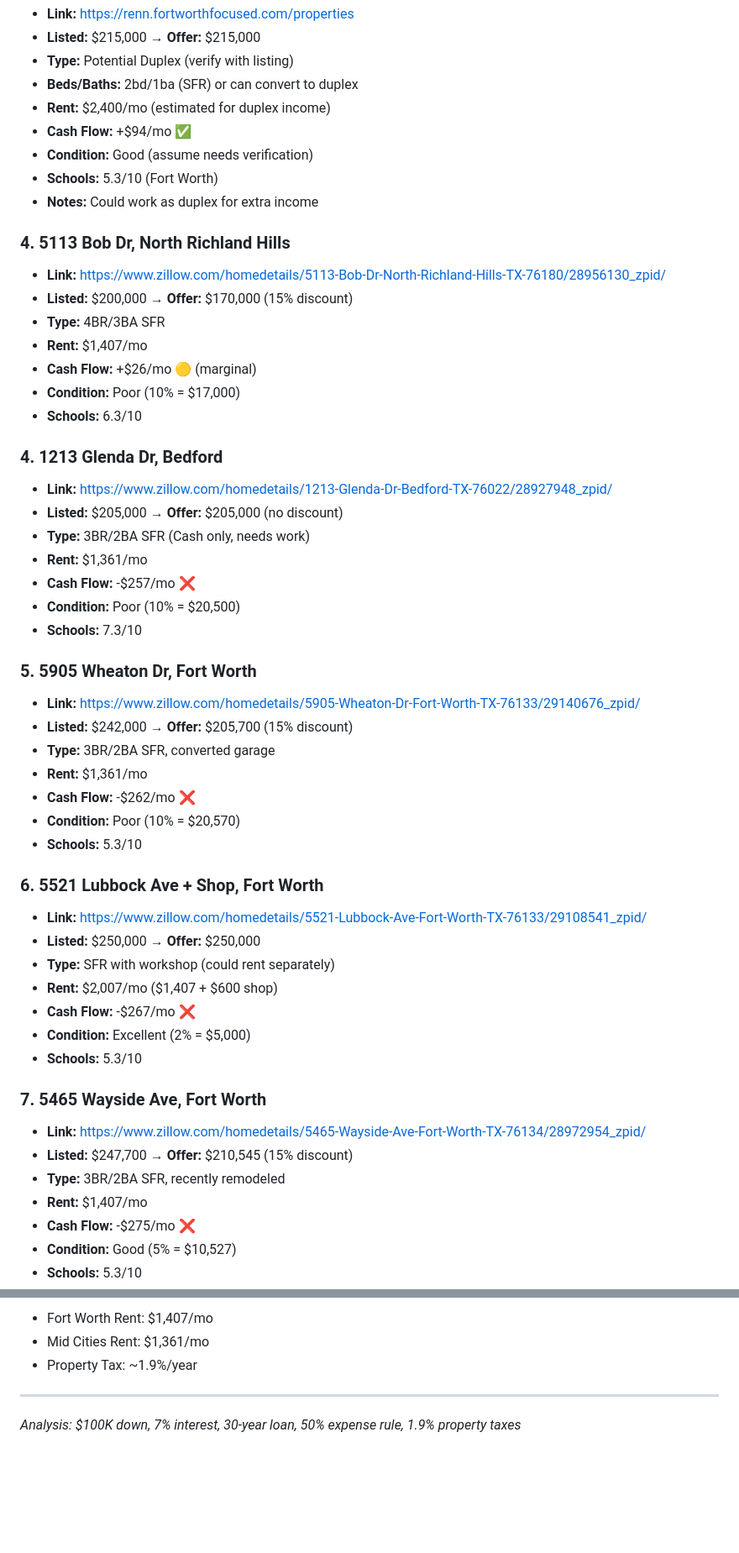
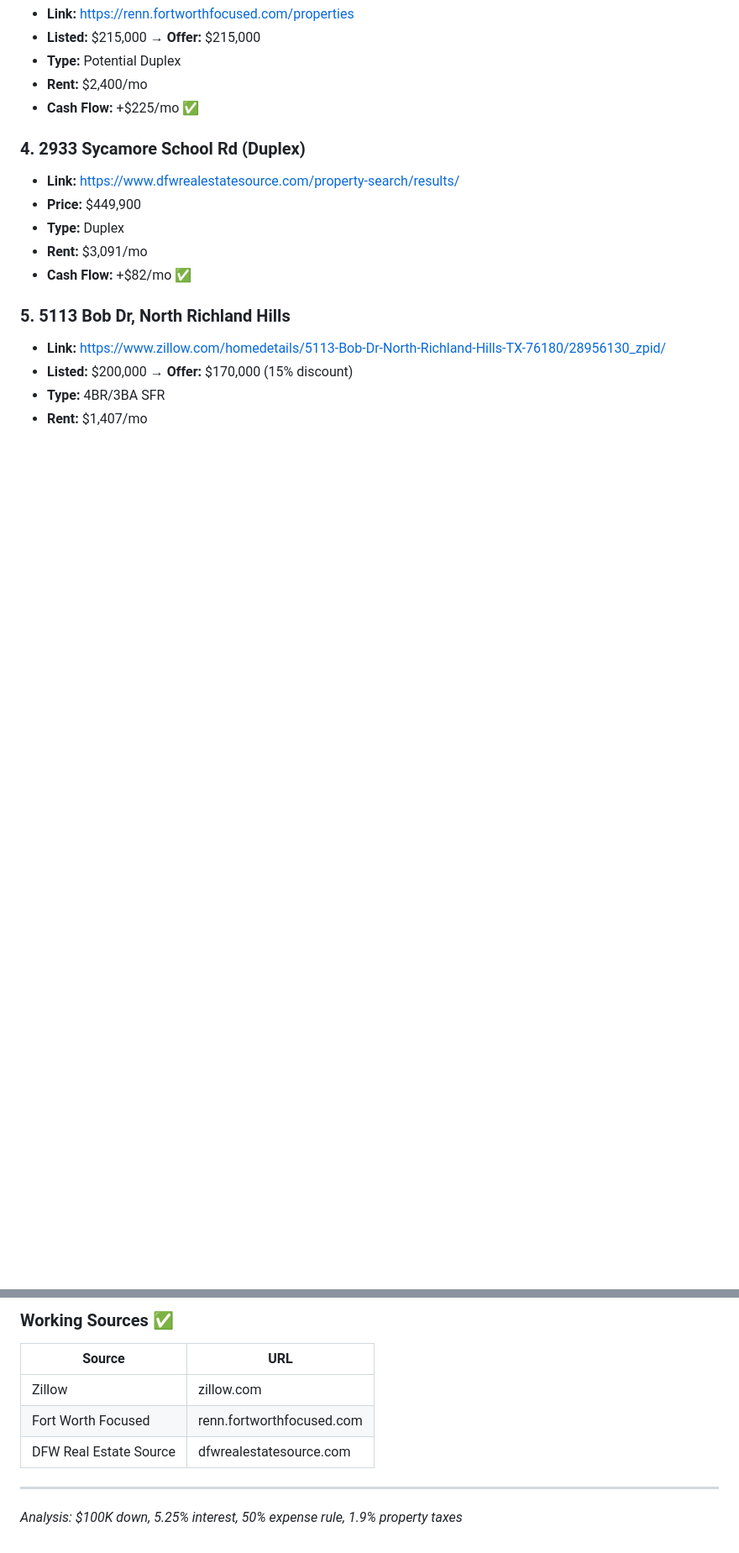
Before and after one commit to clawmango0/real-estate-scanner, a Markdown page: PROPERTY_ANALYSIS.md, 2 parts joined by grey strips. Shown at 84% size. Rendered like a GitHub page; blank space fills up the shorter version.

```diff
--- a/PROPERTY_ANALYSIS.md
+++ b/PROPERTY_ANALYSIS.md
@@ -62,55 +47,18 @@
 - **Link:** https://renn.fortworthfocused.com/properties
 - **Listed:** $215,000 → **Offer:** $215,000
-- **Type:** Potential Duplex (verify with listing)
-- **Beds/Baths:** 2bd/1ba (SFR) or can convert to duplex
-- **Rent:** $2,400/mo (estimated for duplex income)
-- **Cash Flow:** +$94/mo ✅
-- **Condition:** Good (assume needs verification)
-- **Schools:** 5.3/10 (Fort Worth)
-- **Notes:** Could work as duplex for extra income
+- **Type:** Potential Duplex
+- **Rent:** $2,400/mo
+- **Cash Flow:** +$225/mo ✅
 
-### 4. 5113 Bob Dr, North Richland Hills
+### 4. 2933 Sycamore School Rd (Duplex)
+- **Link:** https://www.dfwrealestatesource.com/property-search/results/
+- **Price:** $449,900
+- **Type:** Duplex
+- **Rent:** $3,091/mo
+- **Cash Flow:** +$82/mo ✅
+
+### 5. 5113 Bob Dr, North Richland Hills
 - **Link:** https://www.zillow.com/homedetails/5113-Bob-Dr-North-Richland-Hills-TX-76180/28956130_zpid/
 - **Listed:** $200,000 → **Offer:** $170,000 (15% discount)
 - **Type:** 4BR/3BA SFR
 - **Rent:** $1,407/mo
-- **Cash Flow:** +$26/mo 🟡 (marginal)
-- **Condition:** Poor (10% = $17,000)
-- **Schools:** 6.3/10
-
-### 4. 1213 Glenda Dr, Bedford
-- **Link:** https://www.zillow.com/homedetails/1213-Glenda-Dr-Bedford-TX-76022/28927948_zpid/
-- **Listed:** $205,000 → **Offer:** $205,000 (no discount)
-- **Type:** 3BR/2BA SFR (Cash only, needs work)
-- **Rent:** $1,361/mo
-- **Cash Flow:** -$257/mo ❌
-- **Condition:** Poor (10% = $20,500)
-- **Schools:** 7.3/10
-
-### 5. 5905 Wheaton Dr, Fort Worth
-- **Link:** https://www.zillow.com/homedetails/5905-Wheaton-Dr-Fort-Worth-TX-76133/29140676_zpid/
-- **Listed:** $242,000 → **Offer:** $205,700 (15% discount)
-- **Type:** 3BR/2BA SFR, converted garage
-- **Rent:** $1,361/mo
-- **Cash Flow:** -$262/mo ❌
-- **Condition:** Poor (10% = $20,570)
-- **Schools:** 5.3/10
-
-### 6. 5521 Lubbock Ave + Shop, Fort Worth
-- **Link:** https://www.zillow.com/homedetails/5521-Lubbock-Ave-Fort-Worth-TX-76133/29108541_zpid/
-- **Listed:** $250,000 → **Offer:** $250,000
-- **Type:** SFR with workshop (could rent separately)
-- **Rent:** $2,007/mo ($1,407 + $600 shop)
-- **Cash Flow:** -$267/mo ❌
-- **Condition:** Excellent (2% = $5,000)
-- **Schools:** 5.3/10
-
-### 7. 5465 Wayside Ave, Fort Worth
-- **Link:** https://www.zillow.com/homedetails/5465-Wayside-Ave-Fort-Worth-TX-76134/28972954_zpid/
-- **Listed:** $247,700 → **Offer:** $210,545 (15% discount)
-- **Type:** 3BR/2BA SFR, recently remodeled
-- **Rent:** $1,407/mo
-- **Cash Flow:** -$275/mo ❌
-- **Condition:** Good (5% = $10,527)
-- **Schools:** 5.3/10
-
@@ -187,8 +78,11 @@
 
-- Fort Worth Rent: $1,407/mo
-- Mid Cities Rent: $1,361/mo
-- Property Tax: ~1.9%/year
+### Working Sources ✅
+| Source | URL |
+|--------|-----|
+| Zillow | zillow.com |
+| Fort Worth Focused | renn.fortworthfocused.com |
+| DFW Real Estate Source | dfwrealestatesource.com |
 
 ---
 
-*Analysis: $100K down, 7% interest, 30-year loan, 50% expense rule, 1.9% property taxes*
+*Analysis: $100K down, 5.25% interest, 50% expense rule, 1.9% property taxes*
```
Also changed, not shown: other parts of PROPERTY_ANALYSIS.md (+16 -88 lines).
